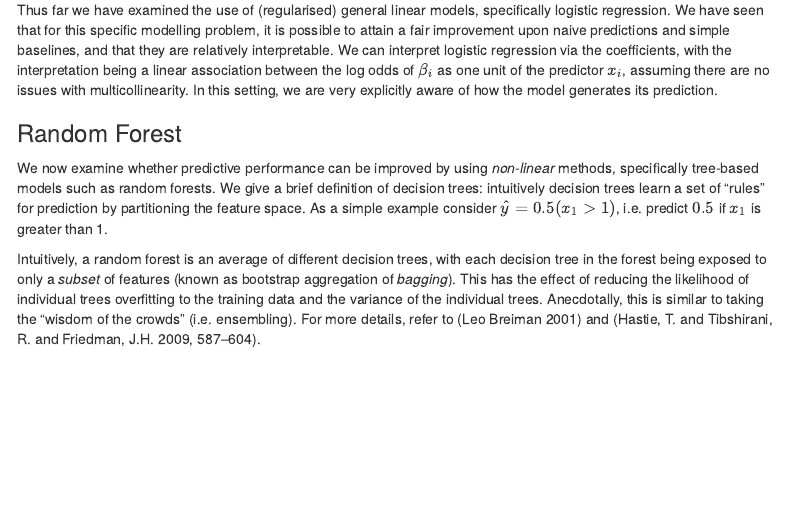
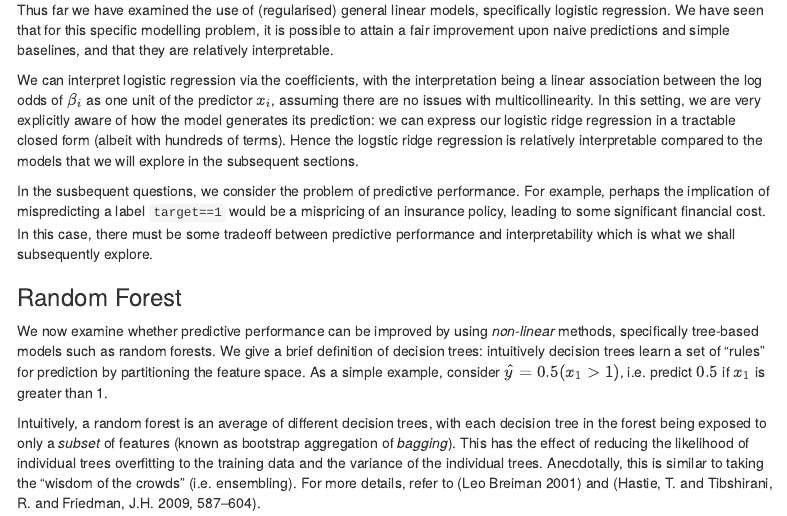
Before and after one commit to chrischia06/st310_project, an R Markdown document (notebooks/chris-notebook.Rmd): the page in a window 1100 px wide, from 15440 px down. Rendered offline with R 4.5, knitr and Pandoc, with nearby package versions; some code elsewhere in the file could not run offline; menus at the side of the page are left out.

Commit message:
Update with text in ridge log reg

```diff
--- a/notebooks/chris-notebook.Rmd
+++ b/notebooks/chris-notebook.Rmd
@@ -576,11 +576,15 @@ We set `alpha = 0` for ridge. The cross-validated regularised logistic regressio
 
 **Remark**: For further exploration we could consider using a $L^{1}$ penalty (lasso) and both the $L^{1}$ and $L^{2}$ penalty terms (ElasticNet) by adjusting the alpha parameter. A $L^{1}$ penalty (Lasso) would have the effect of shrinking some coefficients to $0$, instead of near $0$ as in ridge, which introduces sparsity and lends itself for feature selection.
 
-Thus far we have examined the use of (regularised) general linear models, specifically logistic regression. We have seen that for this specific modelling problem, it is possible to attain a fair improvement upon naive predictions and simple baselines, and that they are relatively interpretable. We can interpret logistic regression via the coefficients, with the interpretation being a linear association between the log odds of $\beta_{i}$ as one unit of the predictor $x_{i}$, assuming there are no issues with multicollinearity. In this setting, we are very explicitly aware of how the model generates its prediction.
+Thus far we have examined the use of (regularised) general linear models, specifically logistic regression. We have seen that for this specific modelling problem, it is possible to attain a fair improvement upon naive predictions and simple baselines, and that they are relatively interpretable.
+
+We can interpret logistic regression via the coefficients, with the interpretation being a linear association between the log odds of $\beta_{i}$ as one unit of the predictor $x_{i}$, assuming there are no issues with multicollinearity. In this setting, we are very explicitly aware of how the model generates its prediction: we can express our logistic ridge regression in a tractable closed form (albeit with hundreds of terms). Hence the logstic ridge regression is relatively interpretable compared to the models that we will explore in the subsequent sections.
+
+In the susbequent questions, we consider the problem of predictive performance. For example, perhaps the implication of mispredicting a label `target==1` would be a mispricing of an insurance policy, leading to some significant financial cost. In this case, there must be some tradeoff between predictive performance and interpretability which is what we shall subsequently explore.
 
 ### Random Forest
 
-We now examine whether predictive performance can be improved by using *non-linear* methods, specifically tree-based models such as random forests.  We give a brief definition of decision trees: intuitively decision trees learn a set of “rules” for prediction by partitioning the feature space. As a simple example consider $\hat{y} = 0.5(x_{1} > 1)$, i.e. predict $0.5$ if $x_{1}$ is greater than 1.
+We now examine whether predictive performance can be improved by using *non-linear* methods, specifically tree-based models such as random forests.  We give a brief definition of decision trees: intuitively decision trees learn a set of “rules” for prediction by partitioning the feature space. As a simple example, consider $\hat{y} = 0.5(x_{1} > 1)$, i.e. predict $0.5$ if $x_{1}$ is greater than 1.
 
 Intuitively, a random forest is an average of  different decision trees, with each decision tree in the forest being exposed to only a *subset* of features (known as bootstrap aggregation of  *bagging*). This has the effect of reducing the likelihood of individual trees overfitting to the training data and the variance of the individual trees. Anecdotally, this is similar to taking the "wisdom of the crowds" (i.e. ensembling). For more details, refer to [@breiman2016randomforests] and [@hastie2009elements, pp. 587-604].
 
```
